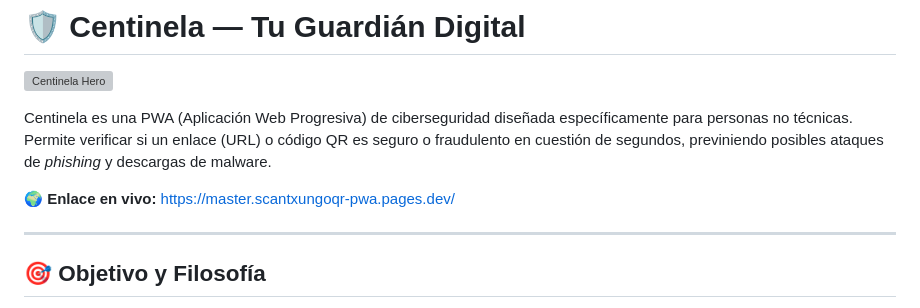
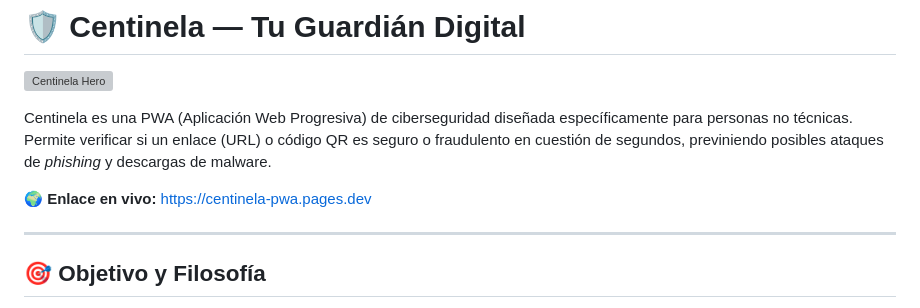
Before and after one commit to MaciasIT/Centinela_PWA, a Markdown page: README.md, the part around the change. GitHub-like rendering; grey boxes are pictures that could not be loaded.

Commit message:
Update live link in README.md

```diff
--- a/README.md
+++ b/README.md
@@ -4,7 +4,7 @@
 
 Centinela es una PWA (Aplicación Web Progresiva) de ciberseguridad diseñada específicamente para personas no técnicas. Permite verificar si un enlace (URL) o código QR es seguro o fraudulento en cuestión de segundos, previniendo posibles ataques de *phishing* y descargas de malware.
 
-🌍 **Enlace en vivo:** [https://master.scantxungoqr-pwa.pages.dev/](https://master.scantxungoqr-pwa.pages.dev/)
+🌍 **Enlace en vivo:** [https://centinela-pwa.pages.dev](https://centinela-pwa.pages.dev)
 
 ---
 
```
